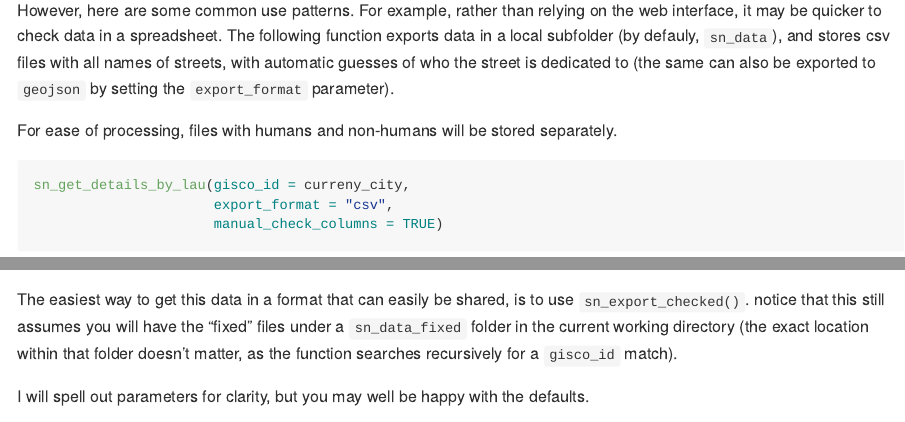
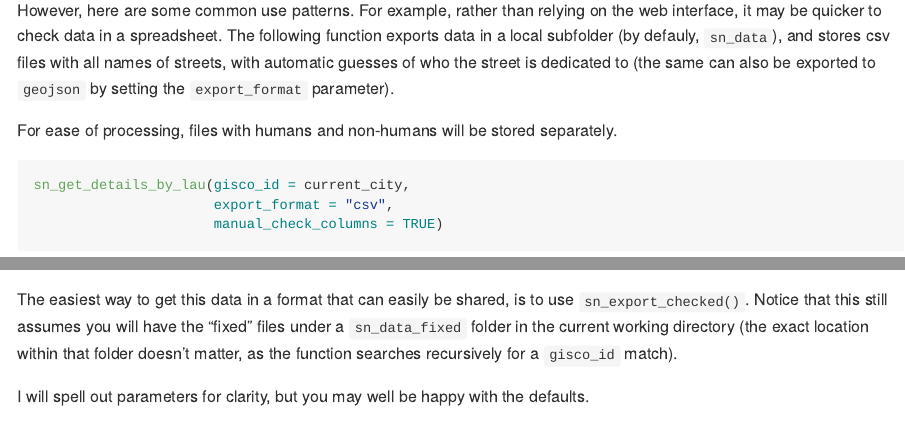
Before and after one commit to EDJNet/streetnamer, an R Markdown document (README.Rmd): the page in a window 1100 px wide, from 3430 px down, and a second part further down, joined at a grey line. Rendered offline with R 4.5, knitr and Pandoc, with nearby package versions; some code elsewhere in the file could not run offline; long lines of code are wrapped; badge pictures from the web are left out; common packages that the code uses without loading them are loaded.

Commit message:
fix typo

````diff
--- a/README.Rmd
+++ b/README.Rmd
@@ -148,7 +148,7 @@ However, here are some common use patterns. For example, rather than relying on
 For ease of processing, files with humans and non-humans will be stored separately.
 
 ```{r eval = FALSE}
-sn_get_details_by_lau(gisco_id = curreny_city,
+sn_get_details_by_lau(gisco_id = current_city,
                       export_format = "csv",
                       manual_check_columns = TRUE)
 ```
@@ -202,7 +202,7 @@ current_city_confirmed_df
 ```
 
 
-The easiest way to get this data in a format that can easily be shared, is to use `sn_export_checked()`. notice that this still assumes you will have the "fixed" files under a `sn_data_fixed` folder in the current working directory (the exact location within that folder doesn't matter, as the function searches recursively for a `gisco_id` match).
+The easiest way to get this data in a format that can easily be shared, is to use `sn_export_checked()`. Notice that this still assumes you will have the "fixed" files under a `sn_data_fixed` folder in the current working directory (the exact location within that folder doesn't matter, as the function searches recursively for a `gisco_id` match).
 
 I will spell out parameters for clarity, but you may well be happy with the defaults.
 
````
Also changed, not shown: README.md.
